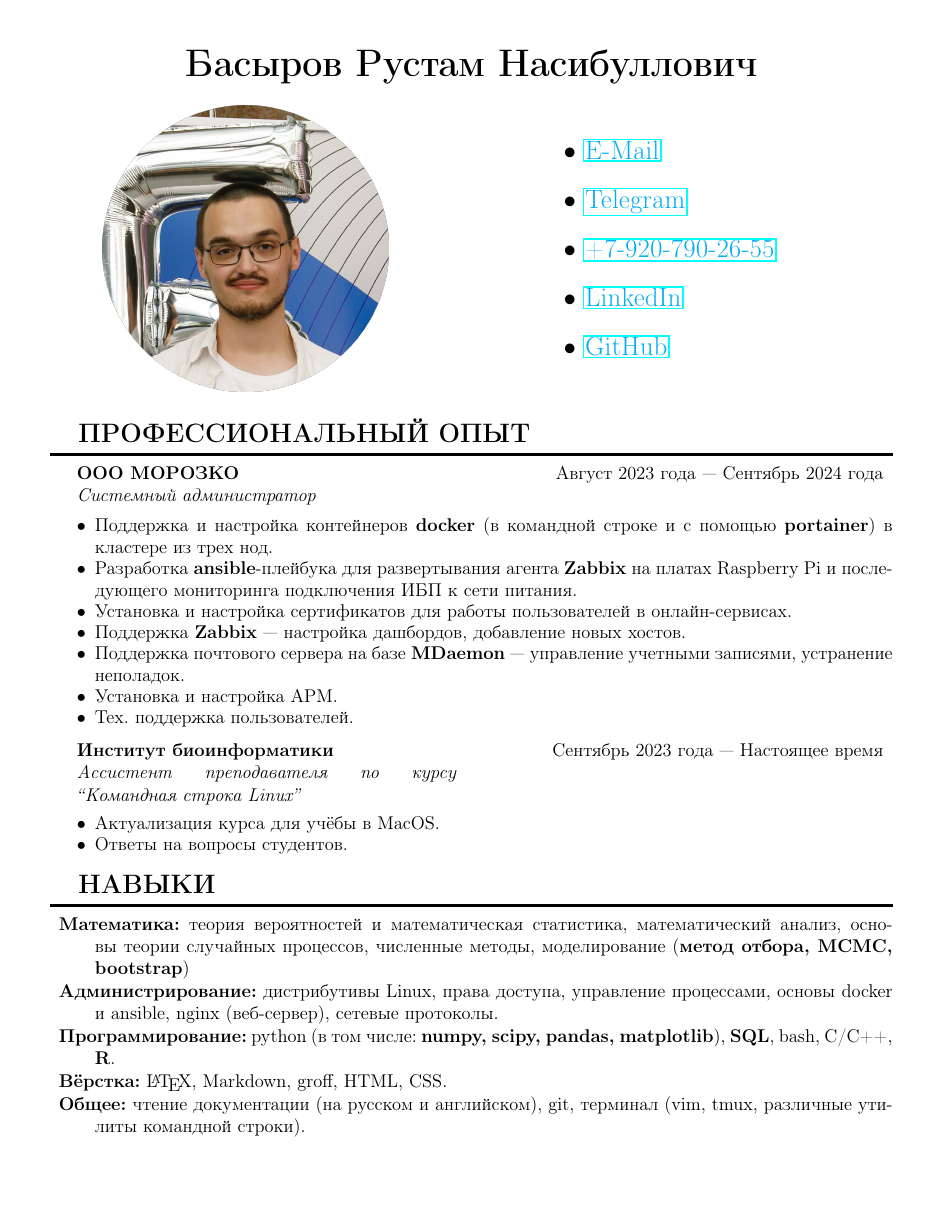
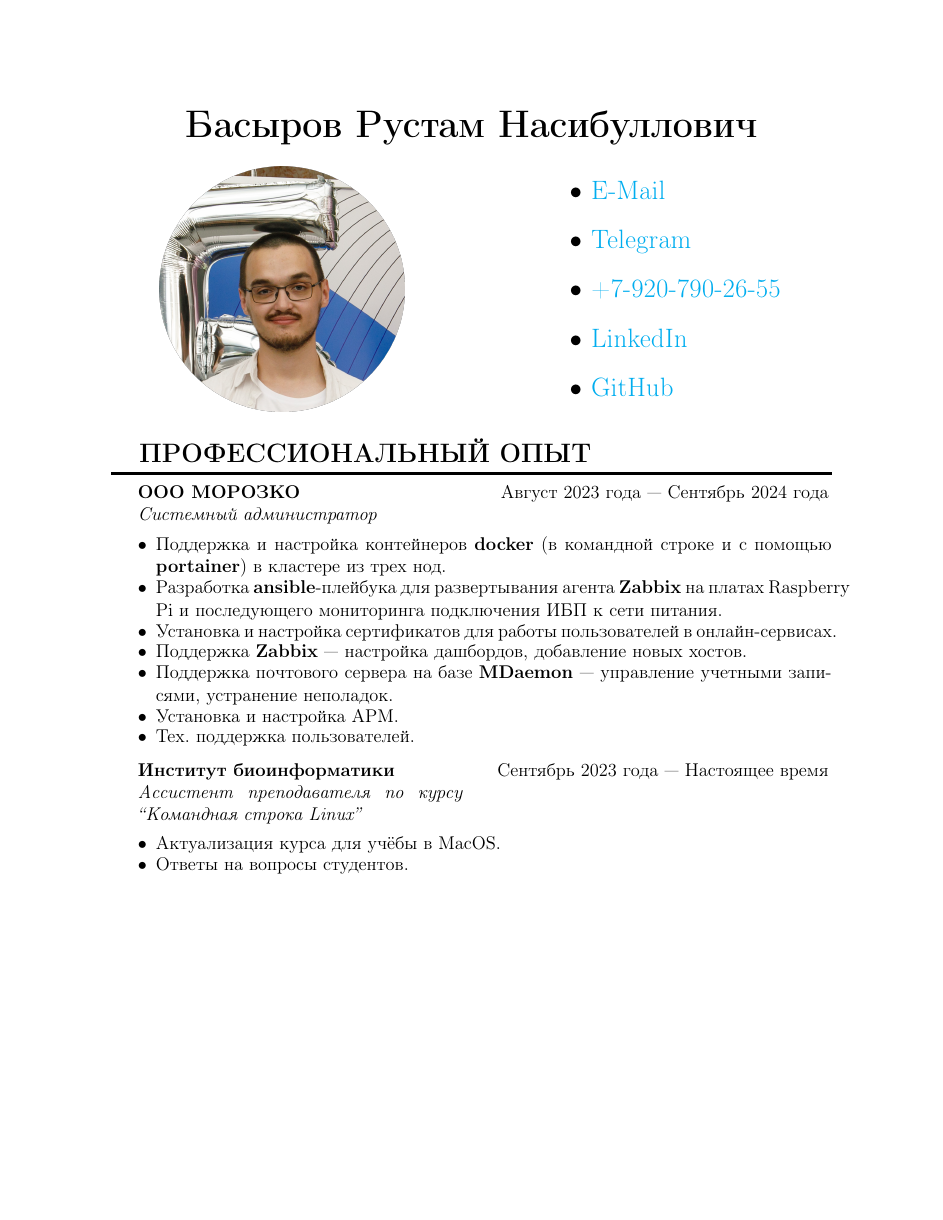
Before and after one commit to rustbas/cv, a LaTeX CV (cv.tex, which reads preamble/packages.tex): page 1 of 2 before the commit and page 1 of 3 after it. Compiled offline with pdfLaTeX.

Commit message:
fix boxes around hlinks

```diff
--- a/preamble/packages.tex
+++ b/preamble/packages.tex
@@ -1,7 +1,13 @@
 \usepackage{titlesec}
 \usepackage{titling}
-\usepackage[margin=.45in]{geometry}
+\usepackage[margin=1in]{geometry}
 \usepackage{hyperref}
+\hypersetup{
+    colorlinks,
+    linkcolor={red!50!black},
+    citecolor={blue!50!black},
+    urlcolor={blue!80!black}
+}
 \usepackage{xcolor}
 
 % Images
```
